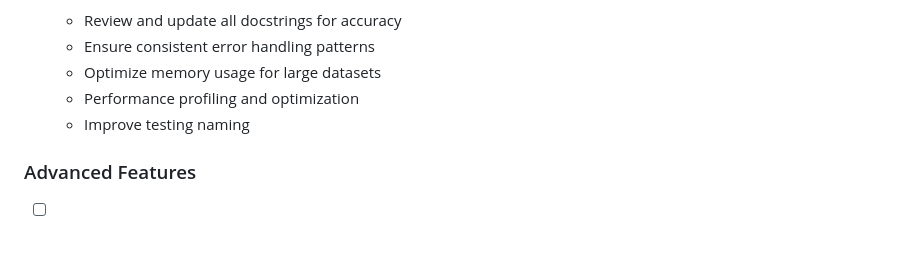
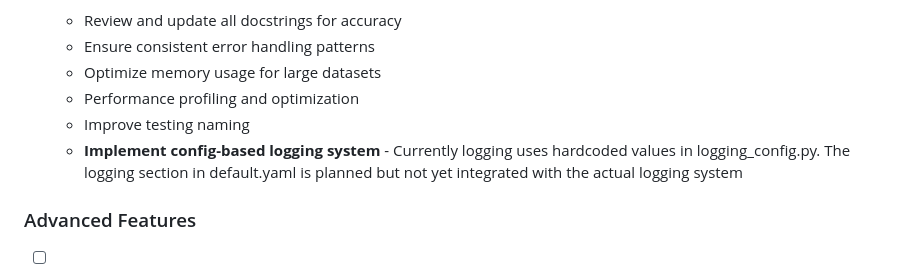
Before and after one commit to rsinghlab/TimeFlies, a Markdown page: timeflies_todo.md, the part around the change. GitHub-like rendering; blank space fills up the shorter version.

Commit message:
deploy: b8ac07a2e82163ae57864ee6c7e13ca5cc500681

```diff
--- a/timeflies_todo.md
+++ b/timeflies_todo.md
@@ -92,6 +92,7 @@ Transcriptomics aging research computational tool - Updated August 2024
   - Optimize memory usage for large datasets
   - Performance profiling and optimization
   - Improve testing naming
+  - **Implement config-based logging system** - Currently logging uses hardcoded values in logging_config.py. The logging section in default.yaml is planned but not yet integrated with the actual logging system
 
 ### Advanced Features
 
```
